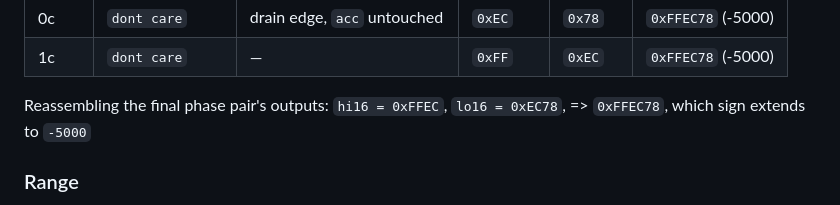
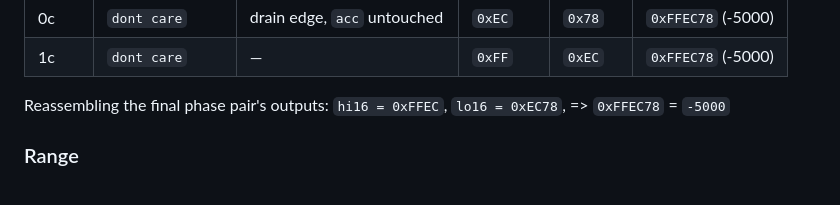
Before and after one commit to fwilson12/ttsky26c-mac, a Markdown page: docs/info.md, the part around the change. Rendered like a GitHub page.

Commit message:
correctness fix

```diff
--- a/docs/info.md
+++ b/docs/info.md
@@ -75,7 +75,7 @@ Each row is one phase interval: `ui_in` is the value presented during it, the ou
 | 0c    | `dont care`       | drain edge, `acc` untouched | `0xEC`    | `0x78`   | `0xFFEC78` (-5000) |
 | 1c    | `dont care`       | &mdash;                     | `0xFF`    | `0xEC`   | `0xFFEC78` (-5000) |
 
-Reassembling the final phase pair's outputs: `hi16 = 0xFFEC`, `lo16 = 0xEC78`, => `0xFFEC78`, which sign extends to `-5000`
+Reassembling the final phase pair's outputs: `hi16 = 0xFFEC`, `lo16 = 0xEC78`, => `0xFFEC78` = `-5000`
 
 ### Range
 
```
